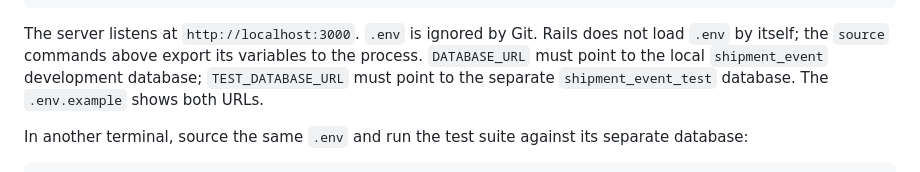
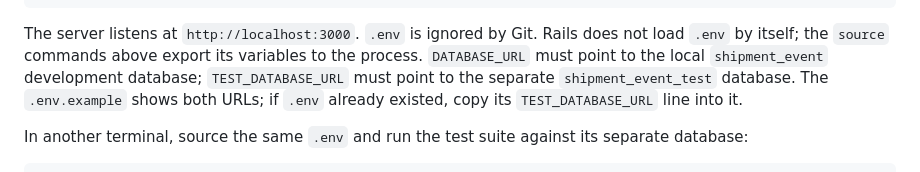
Before and after one commit to julianShi/shipment-event-service, a Markdown page: README.md, the part around the change. GitHub-like rendering.

Commit message:
docs: clarify existing test database setup
Co-authored-by: Manus <dev-agent@manus.ai>

````diff
--- a/README.md
+++ b/README.md
@@ -25,7 +25,7 @@ bin/rails db:prepare
 bin/rails server -p 3000
 ```
 
-The server listens at `http://localhost:3000`. `.env` is ignored by Git. Rails does not load `.env` by itself; the `source` commands above export its variables to the process. `DATABASE_URL` must point to the local `shipment_event` development database; `TEST_DATABASE_URL` must point to the separate `shipment_event_test` database. The `.env.example` shows both URLs.
+The server listens at `http://localhost:3000`. `.env` is ignored by Git. Rails does not load `.env` by itself; the `source` commands above export its variables to the process. `DATABASE_URL` must point to the local `shipment_event` development database; `TEST_DATABASE_URL` must point to the separate `shipment_event_test` database. The `.env.example` shows both URLs; if `.env` already existed, copy its `TEST_DATABASE_URL` line into it.
 
 In another terminal, source the same `.env` and run the test suite against its separate database:
 
````
